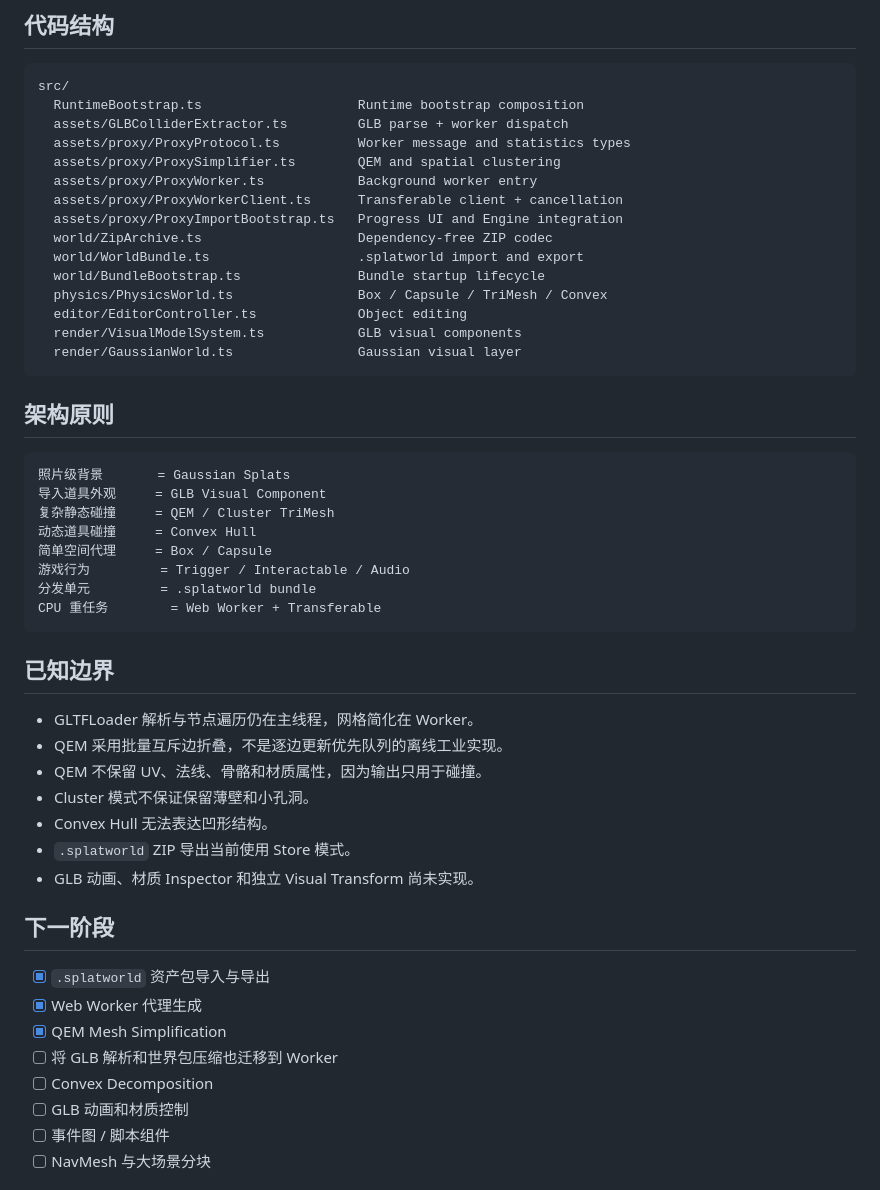
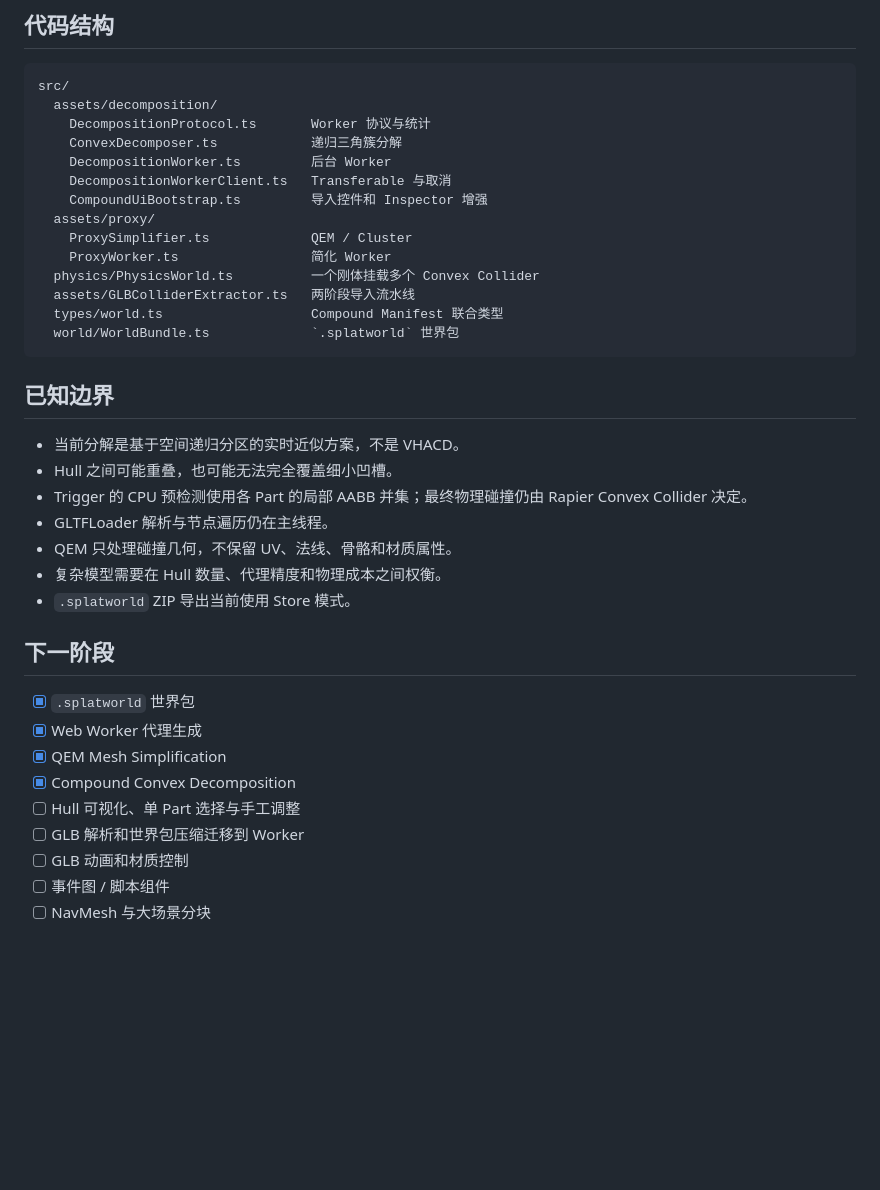
Before and after one commit to shell-echo/gaussian-world-engine, a Markdown page: README.md, the part around one of its changes. Rendered like a GitHub page; blank space fills up the shorter version.

````diff
--- a/README.md
+++ b/README.md
@@ -146,52 +197,39 @@ world.splatworld
 
 ```text
 src/
-  RuntimeBootstrap.ts                    Runtime bootstrap composition
-  assets/GLBColliderExtractor.ts         GLB parse + worker dispatch
-  assets/proxy/ProxyProtocol.ts          Worker message and statistics types
-  assets/proxy/ProxySimplifier.ts        QEM and spatial clustering
-  assets/proxy/ProxyWorker.ts            Background worker entry
-  assets/proxy/ProxyWorkerClient.ts      Transferable client + cancellation
-  assets/proxy/ProxyImportBootstrap.ts   Progress UI and Engine integration
-  world/ZipArchive.ts                    Dependency-free ZIP codec
-  world/WorldBundle.ts                   .splatworld import and export
-  world/BundleBootstrap.ts               Bundle startup lifecycle
-  physics/PhysicsWorld.ts                Box / Capsule / TriMesh / Convex
-  editor/EditorController.ts             Object editing
-  render/VisualModelSystem.ts            GLB visual components
-  render/GaussianWorld.ts                Gaussian visual layer
-```
-
-## 架构原则
-
-```text
-照片级背景       = Gaussian Splats
-导入道具外观     = GLB Visual Component
-复杂静态碰撞     = QEM / Cluster TriMesh
-动态道具碰撞     = Convex Hull
-简单空间代理     = Box / Capsule
-游戏行为         = Trigger / Interactable / Audio
-分发单元         = .splatworld bundle
-CPU 重任务        = Web Worker + Transferable
+  assets/decomposition/
+    DecompositionProtocol.ts       Worker 协议与统计
+    ConvexDecomposer.ts            递归三角簇分解
+    DecompositionWorker.ts         后台 Worker
+    DecompositionWorkerClient.ts   Transferable 与取消
+    CompoundUiBootstrap.ts         导入控件和 Inspector 增强
+  assets/proxy/
+    ProxySimplifier.ts             QEM / Cluster
+    ProxyWorker.ts                 简化 Worker
+  physics/PhysicsWorld.ts          一个刚体挂载多个 Convex Collider
+  assets/GLBColliderExtractor.ts   两阶段导入流水线
+  types/world.ts                   Compound Manifest 联合类型
+  world/WorldBundle.ts             `.splatworld` 世界包
 ```
 
 ## 已知边界
 
-- GLTFLoader 解析与节点遍历仍在主线程，网格简化在 Worker。
-- QEM 采用批量互斥边折叠，不是逐边更新优先队列的离线工业实现。
-- QEM 不保留 UV、法线、骨骼和材质属性，因为输出只用于碰撞。
-- Cluster 模式不保证保留薄壁和小孔洞。
-- Convex Hull 无法表达凹形结构。
+- 当前分解是基于空间递归分区的实时近似方案，不是 VHACD。
+- Hull 之间可能重叠，也可能无法完全覆盖细小凹槽。
+- Trigger 的 CPU 预检测使用各 Part 的局部 AABB 并集；最终物理碰撞仍由 Rapier Convex Collider 决定。
+- GLTFLoader 解析与节点遍历仍在主线程。
+- QEM 只处理碰撞几何，不保留 UV、法线、骨骼和材质属性。
+- 复杂模型需要在 Hull 数量、代理精度和物理成本之间权衡。
 - `.splatworld` ZIP 导出当前使用 Store 模式。
-- GLB 动画、材质 Inspector 和独立 Visual Transform 尚未实现。
 
 ## 下一阶段
 
-- [x] `.splatworld` 资产包导入与导出
+- [x] `.splatworld` 世界包
 - [x] Web Worker 代理生成
 - [x] QEM Mesh Simplification
-- [ ] 将 GLB 解析和世界包压缩也迁移到 Worker
-- [ ] Convex Decomposition
+- [x] Compound Convex Decomposition
+- [ ] Hull 可视化、单 Part 选择与手工调整
+- [ ] GLB 解析和世界包压缩迁移到 Worker
 - [ ] GLB 动画和材质控制
 - [ ] 事件图 / 脚本组件
 - [ ] NavMesh 与大场景分块
````
Also changed, not shown: other parts of README.md (+142 -91 lines).
